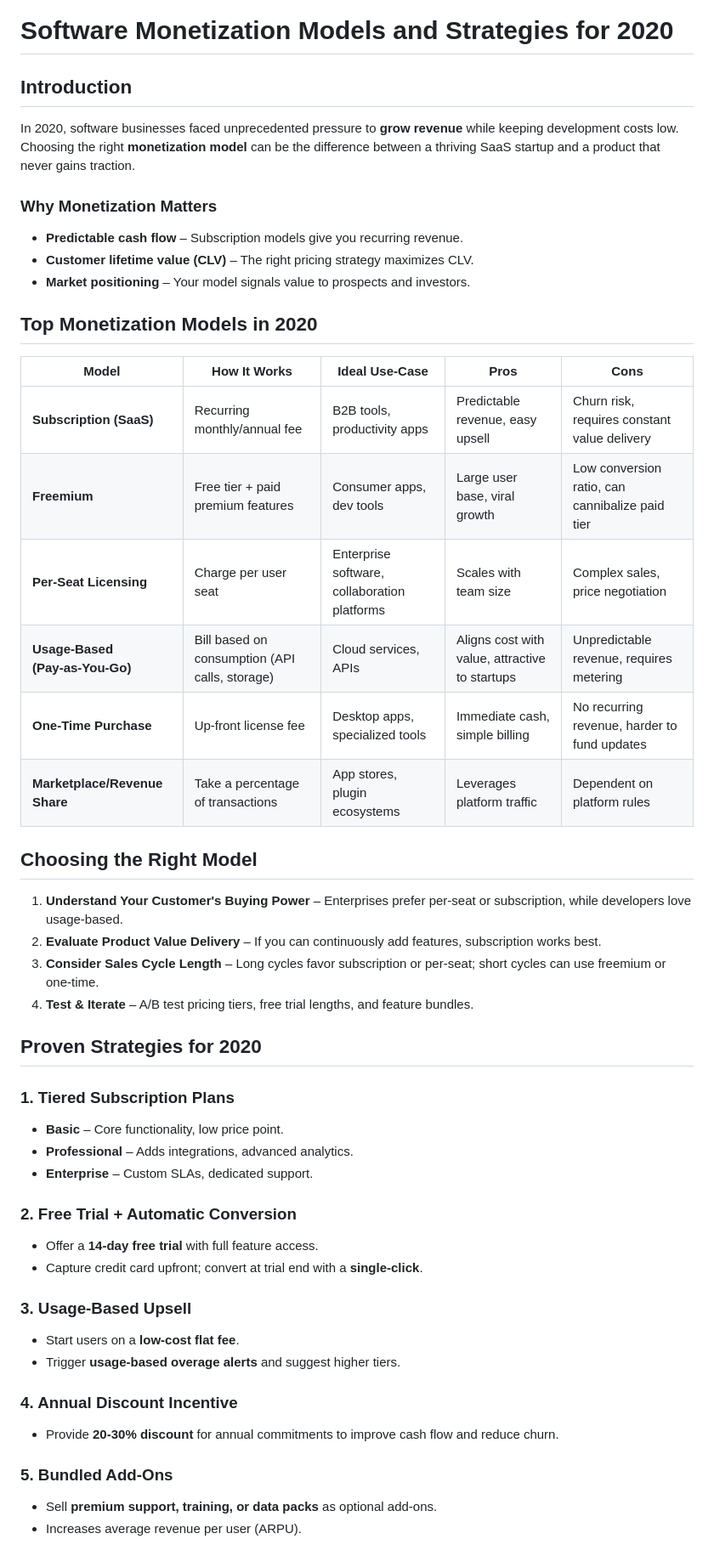
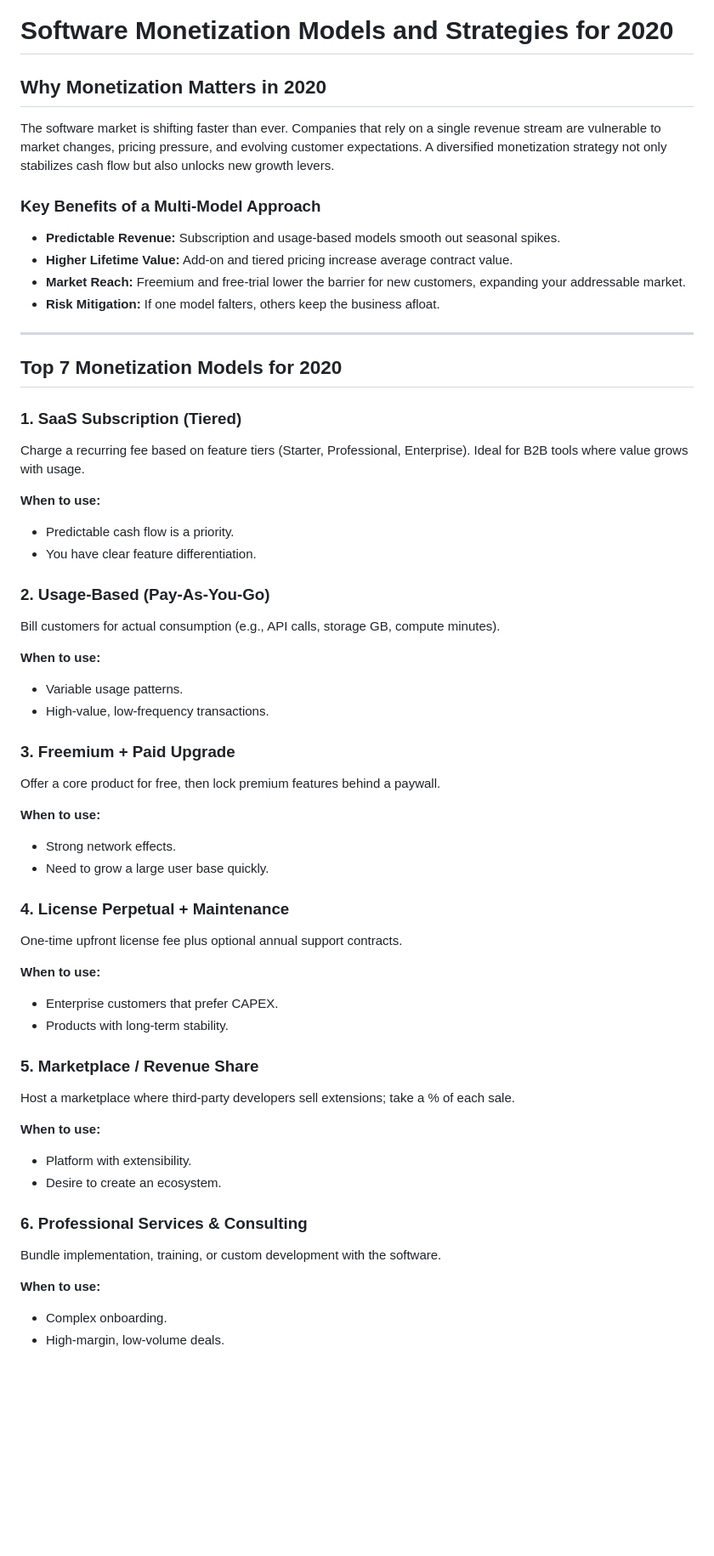
Before and after one commit to imadethiscompany/letsmakeourworld, a Markdown page: blog/software-monetization-2020.md, the part around one of its changes. Shown at 85% size. Drawn GitHub-style; blank space fills up the shorter version.

Commit message:
feat(blog): publish Software Monetization Models and Strategies for 2020 content

```diff
--- a/blog/software-monetization-2020.md
+++ b/blog/software-monetization-2020.md
@@ -1,46 +1,57 @@
 # Software Monetization Models and Strategies for 2020
 
-## Introduction
-In 2020, software businesses faced unprecedented pressure to **grow revenue** while keeping development costs low. Choosing the right **monetization model** can be the difference between a thriving SaaS startup and a product that never gains traction.
+## Why Monetization Matters in 2020
+The software market is shifting faster than ever. Companies that rely on a single revenue stream are vulnerable to market changes, pricing pressure, and evolving customer expectations. A diversified monetization strategy not only stabilizes cash flow but also unlocks new growth levers.
 
-### Why Monetization Matters
-- **Predictable cash flow** – Subscription models give you recurring revenue.
-- **Customer lifetime value (CLV)** – The right pricing strategy maximizes CLV.
-- **Market positioning** – Your model signals value to prospects and investors.
+### Key Benefits of a Multi‑Model Approach
+- **Predictable Revenue:** Subscription and usage‑based models smooth out seasonal spikes.
+- **Higher Lifetime Value:** Add‑on and tiered pricing increase average contract value.
+- **Market Reach:** Freemium and free‑trial lower the barrier for new customers, expanding your addressable market.
+- **Risk Mitigation:** If one model falters, others keep the business afloat.
 
-## Top Monetization Models in 2020
-| Model | How It Works | Ideal Use‑Case | Pros | Cons |
-|-------|--------------|----------------|------|------|
-| **Subscription (SaaS)** | Recurring monthly/annual fee | B2B tools, productivity apps | Predictable revenue, easy upsell | Churn risk, requires constant value delivery |
-| **Freemium** | Free tier + paid premium features | Consumer apps, dev tools | Large user base, viral growth | Low conversion ratio, can cannibalize paid tier |
-| **Per‑Seat Licensing** | Charge per user seat | Enterprise software, collaboration platforms | Scales with team size | Complex sales, price negotiation |
-| **Usage‑Based (Pay‑as‑You‑Go)** | Bill based on consumption (API calls, storage) | Cloud services, APIs | Aligns cost with value, attractive to startups | Unpredictable revenue, requires metering |
-| **One‑Time Purchase** | Up‑front license fee | Desktop apps, specialized tools | Immediate cash, simple billing | No recurring revenue, harder to fund updates |
-| **Marketplace/Revenue Share** | Take a percentage of transactions | App stores, plugin ecosystems | Leverages platform traffic | Dependent on platform rules |
+---
 
-## Choosing the Right Model
-1. **Understand Your Customer's Buying Power** – Enterprises prefer per‑seat or subscription, while developers love usage‑based.
-2. **Evaluate Product Value Delivery** – If you can continuously add features, subscription works best.
-3. **Consider Sales Cycle Length** – Long cycles favor subscription or per‑seat; short cycles can use freemium or one‑time.
-4. **Test & Iterate** – A/B test pricing tiers, free trial lengths, and feature bundles.
+## Top 7 Monetization Models for 2020
 
-## Proven Strategies for 2020
-### 1. Tiered Subscription Plans
-- **Basic** – Core functionality, low price point.
-- **Professional** – Adds integrations, advanced analytics.
-- **Enterprise** – Custom SLAs, dedicated support.
+### 1. **SaaS Subscription (Tiered)**
+Charge a recurring fee based on feature tiers (Starter, Professional, Enterprise). Ideal for B2B tools where value grows with usage.
 
-### 2. Free Trial + Automatic Conversion
-- Offer a **14‑day free trial** with full feature access.
-- Capture credit card upfront; convert at trial end with a **single‑click**.
+**When to use:**
+- Predictable cash flow is a priority.
+- You have clear feature differentiation.
 
-### 3. Usage‑Based Upsell
-- Start users on a **low‑cost flat fee**.
-- Trigger **usage‑based overage alerts** and suggest higher tiers.
+### 2. **Usage‑Based (Pay‑As‑You‑Go)**
+Bill customers for actual consumption (e.g., API calls, storage GB, compute minutes).
 
-### 4. Annual Discount Incentive
-- Provide **20‑30% discount** for annual commitments to improve cash flow and reduce churn.
+**When to use:**
+- Variable usage patterns.
+- High‑value, low‑frequency transactions.
 
-### 5. Bundled Add‑Ons
-- Sell **premium support, training, or data packs** as optional add‑ons.
-- Increases average revenue per user (ARPU).
+### 3. **Freemium + Paid Upgrade**
+Offer a core product for free, then lock premium features behind a paywall.
+
+**When to use:**
+- Strong network effects.
+- Need to grow a large user base quickly.
+
+### 4. **License Perpetual + Maintenance**
+One‑time upfront license fee plus optional annual support contracts.
+
+**When to use:**
+- Enterprise customers that prefer CAPEX.
+- Products with long‑term stability.
+
+### 5. **Marketplace / Revenue Share**
+Host a marketplace where third‑party developers sell extensions; take a % of each sale.
+
+**When to use:**
+- Platform with extensibility.
+- Desire to create an ecosystem.
+
+### 6. **Professional Services & Consulting**
+Bundle implementation, training, or custom development with the software.
+
+**When to use:**
+- Complex onboarding.
+- High‑margin, low‑volume deals.
+
```
Also changed, not shown: other parts of blog/software-monetization-2020.md (+47 -10 lines).
